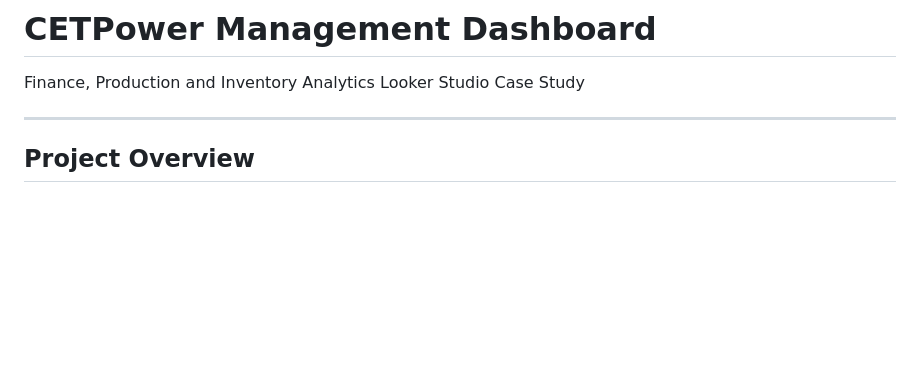
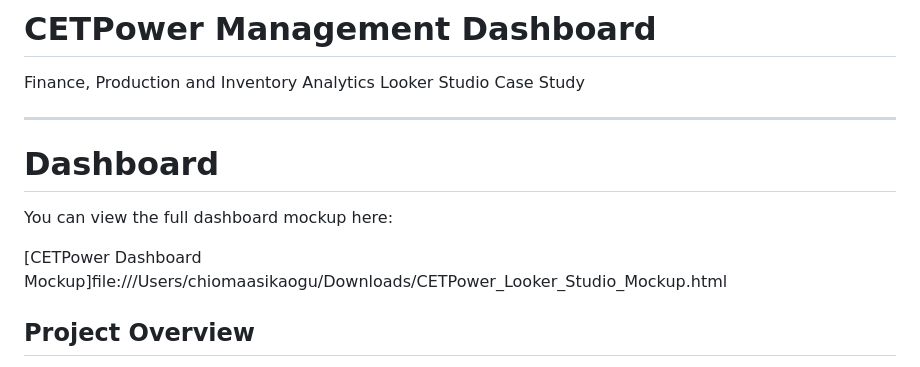
Before and after one commit to herchioma/CETPower-Management-Dashboards, a Markdown page: README.md, the part around the change. GitHub-like rendering; blank space fills up the shorter version.

Commit message:
Include dashboard mockup link in README
Added a section for the dashboard mockup link.

```diff
--- a/README.md
+++ b/README.md
@@ -2,6 +2,11 @@
 Finance, Production and Inventory Analytics Looker Studio Case Study
 
 ---
+#  Dashboard
+
+You can view the full dashboard mockup here:
+
+[CETPower Dashboard Mockup]file:///Users/chiomaasikaogu/Downloads/CETPower_Looker_Studio_Mockup.html
 
 ## Project Overview
 
```
